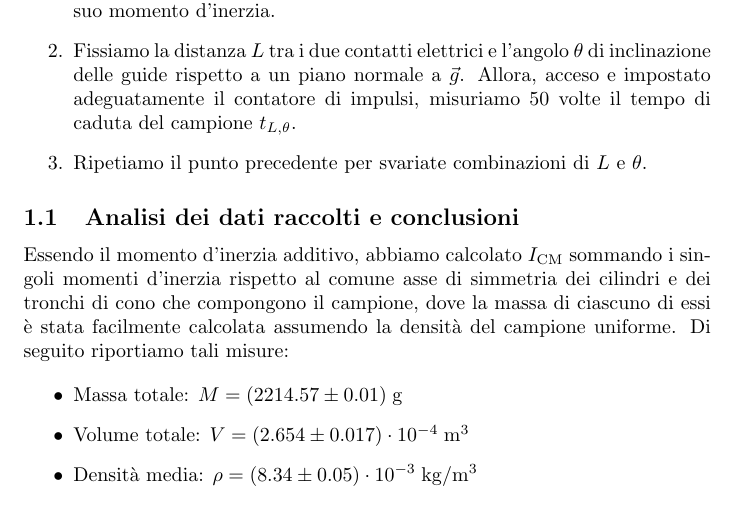
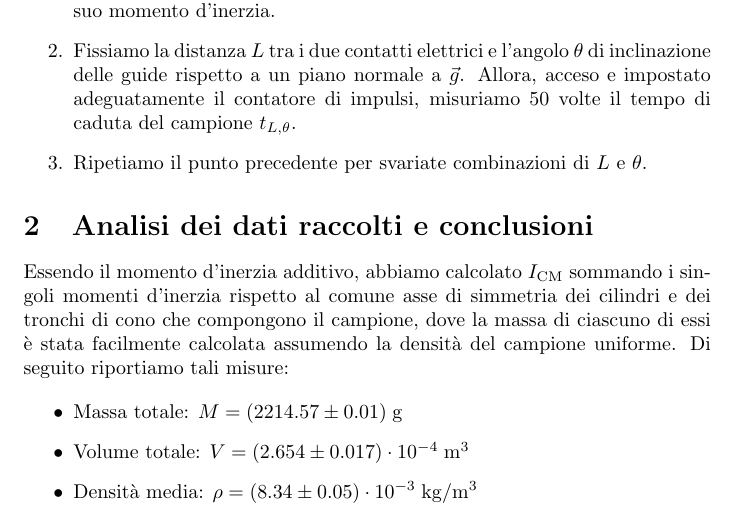
Before and after one commit to RBerga06/unipr-clt-fisica, a LaTeX paper (lab1/r08-rolling/relazione.tex): part of page 2 of 4, cut so that both start at the same text. Compiled offline with pdfLaTeX.

Commit message:
Fix titolo

```diff
--- a/lab1/r08-rolling/relazione.tex
+++ b/lab1/r08-rolling/relazione.tex
@@ -122,7 +122,7 @@
 
 \end{enumerate}
 
-\subsection{Analisi dei dati raccolti e conclusioni}
+\section{Analisi dei dati raccolti e conclusioni}
 Essendo il momento d'inerzia additivo, abbiamo calcolato
 $I_\text{CM}$ sommando i singoli momenti d'inerzia rispetto al comune
 asse di simmetria dei cilindri e dei tronchi di cono che compongono il
```
Also changed, not shown: lab1/r08-rolling/relazione.pdf.
